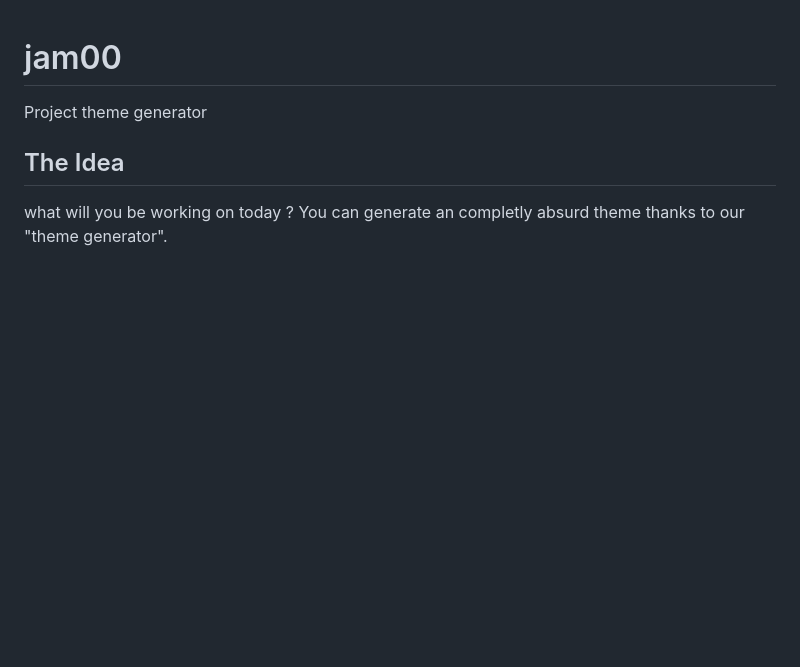
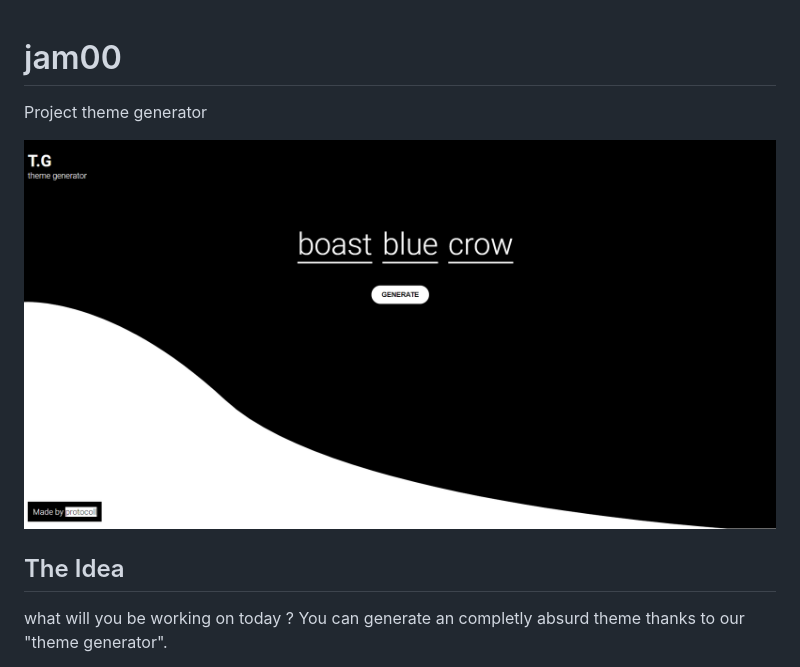
Before and after one commit to protocollstudio/-jam00-theme_generator, a Markdown page: README.md, the part around the change. Rendered like a GitHub page; pictures changed too: assets/images/capture.png (added); blank space fills up the shorter version.

Commit message:
doc: add image capture

```diff
--- a/README.md
+++ b/README.md
@@ -1,5 +1,7 @@
 # jam00
 Project theme generator
+
+![Capture](assets/images/capture.png)
 
 ## The Idea
 
```
